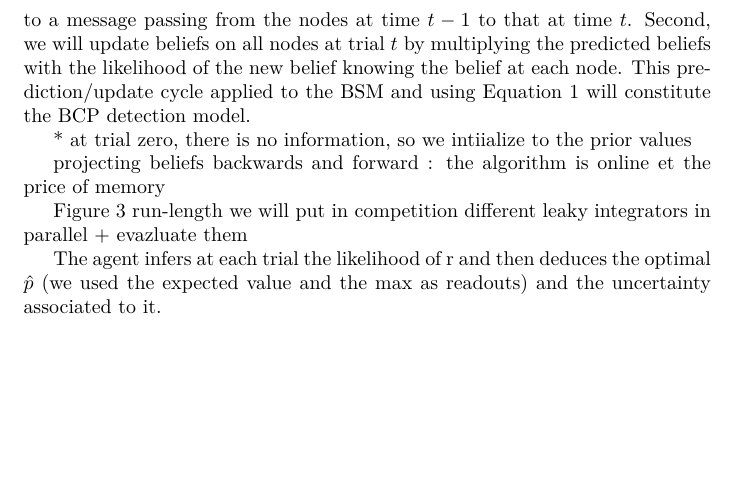
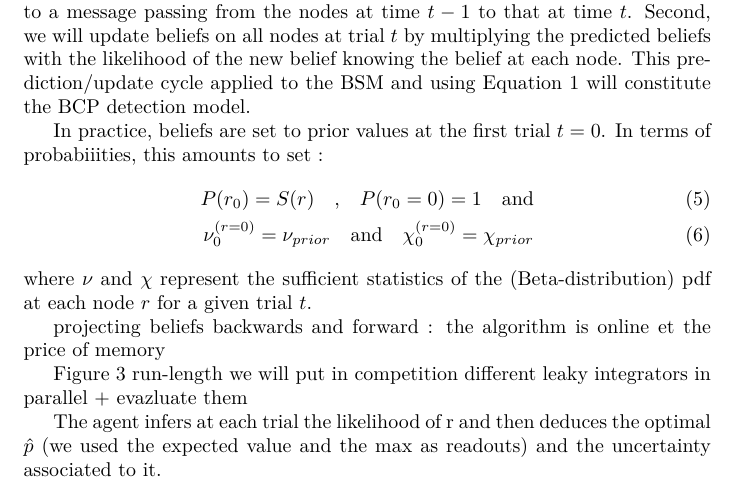
Before and after one commit to laurentperrinet/PasturelMontagniniPerrinet2020, a LaTeX paper (Pasturel_etal2018.tex): part of page 13 of 26 before the commit and part of page 12 of 26 after it, cut so that both start at the same text, the shorter picture padded with empty space. Compiled offline with pdfLaTeX.

Commit message:
current snapshot : sync ms -> overleaf

```diff
--- a/Pasturel_etal2018.tex
+++ b/Pasturel_etal2018.tex
@@ -957,11 +945,14 @@ will constitute the BCP detection model.
 %: 2bc online estimation: prediction
 %-------------------------------------------------------------%
 %Following the principle of Active Inference, % POMDP / active exploration of feature space
-
-* at trial zero, there is no information, so we intiialize to the prior values
-%		\item    $P(r_0)= S(r)$ or $P(r_0=0)=1$ and
-%		\item    $\nu^{(0)}1 = \nu_{prior}$ and $\chi^{(0)}1 = \chi_{prior}$
-
+In practice, beliefs are set to prior values at the first trial $t=0$.
+In terms of probabiiities, this amounts to set :
+\eqa{
+P(r_0)= S(r) \quad \text{,} \quad P(r_0=0)=1 \quad \text{and} \\
+\nu^{(r=0)}_0 = \nu_{prior}\quad \text{and} \quad \chi^{(r=0)}_0 = \chi_{prior}
+}
+where $\nu$ and $\chi$ represent the sufficient statistics of the (Beta-distribution) pdf
+at each node $r$ for a given trial $t$.
 
 projecting beliefs backwards and forward  : the algorithm is online et the price of memory
 
```
Also changed, not shown: figures/figure1.pdf (deleted), figures/figure2.pdf (deleted), Pasturel_etal2018.tex (48 more changed lines).
